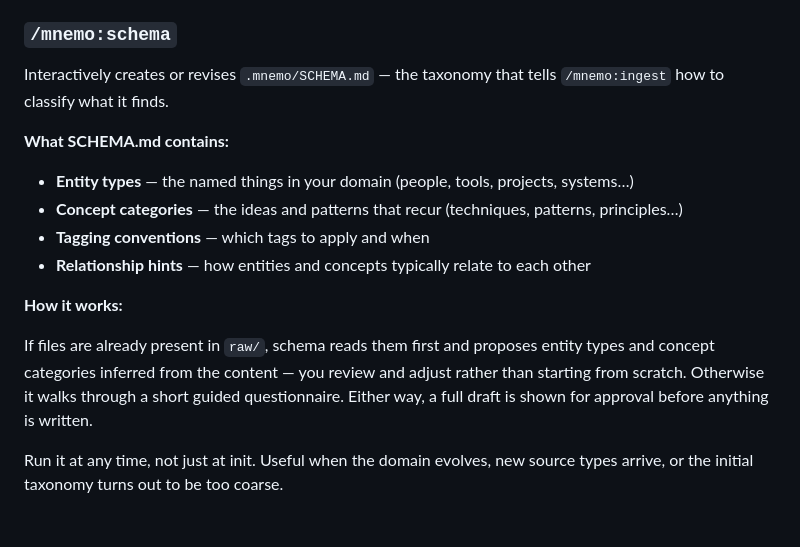
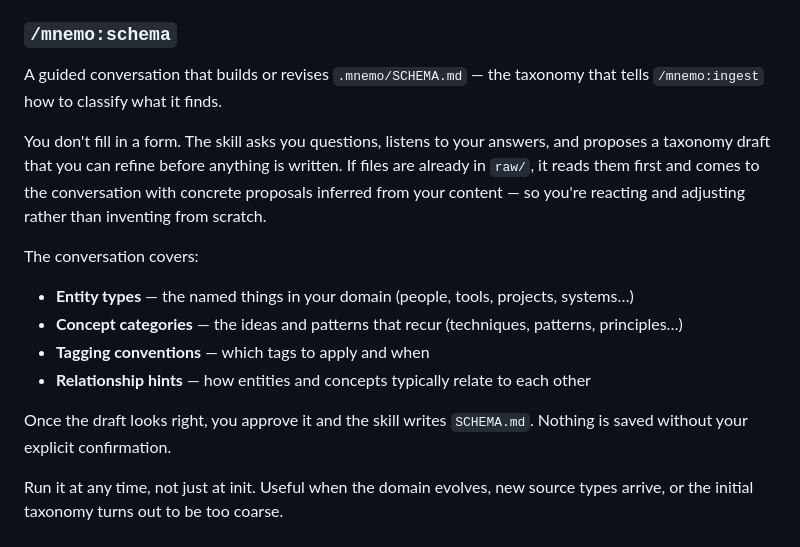
Before and after one commit to craft-man/mnemo, a Markdown page: README.md, the part around the change. GitHub-like rendering.

Commit message:
docs: emphasize guided conversation aspect of /mnemo:schema
Co-Authored-By: Claude Sonnet 4.6 <noreply@anthropic.com>

```diff
--- a/README.md
+++ b/README.md
@@ -174,18 +174,18 @@ During init you choose which tiers to activate (project, global, or both) and op
 
 ### `/mnemo:schema`
 
-Interactively creates or revises `.mnemo/SCHEMA.md` — the taxonomy that tells `/mnemo:ingest` how to classify what it finds.
+A guided conversation that builds or revises `.mnemo/SCHEMA.md` — the taxonomy that tells `/mnemo:ingest` how to classify what it finds.
 
-**What SCHEMA.md contains:**
+You don't fill in a form. The skill asks you questions, listens to your answers, and proposes a taxonomy draft that you can refine before anything is written. If files are already in `raw/`, it reads them first and comes to the conversation with concrete proposals inferred from your content — so you're reacting and adjusting rather than inventing from scratch.
+
+The conversation covers:
 
 - **Entity types** — the named things in your domain (people, tools, projects, systems…)
 - **Concept categories** — the ideas and patterns that recur (techniques, patterns, principles…)
 - **Tagging conventions** — which tags to apply and when
 - **Relationship hints** — how entities and concepts typically relate to each other
 
-**How it works:**
-
-If files are already present in `raw/`, schema reads them first and proposes entity types and concept categories inferred from the content — you review and adjust rather than starting from scratch. Otherwise it walks through a short guided questionnaire. Either way, a full draft is shown for approval before anything is written.
+Once the draft looks right, you approve it and the skill writes `SCHEMA.md`. Nothing is saved without your explicit confirmation.
 
 Run it at any time, not just at init. Useful when the domain evolves, new source types arrive, or the initial taxonomy turns out to be too coarse.
 
```
